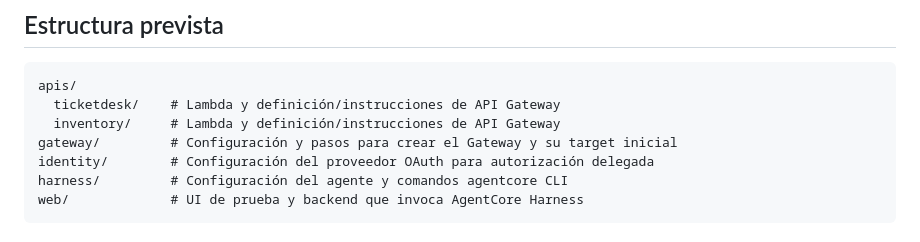
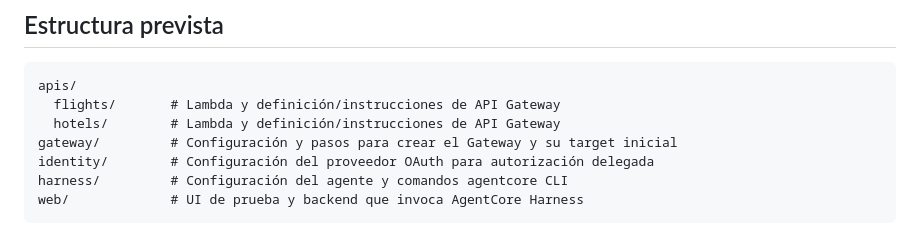
Before and after one commit to MatiSantoro/agente-agente-viajes, a Markdown page: README.md, the part around one of its changes. GitHub-like rendering.

````diff
--- a/README.md
+++ b/README.md
@@ -81,8 +78,8 @@ Ambas APIs se implementarán con AWS Lambda (Python) y Amazon API Gateway REST.
 
 ```text
 apis/
-  ticketdesk/    # Lambda y definición/instrucciones de API Gateway
-  inventory/     # Lambda y definición/instrucciones de API Gateway
+  flights/       # Lambda y definición/instrucciones de API Gateway
+  hotels/        # Lambda y definición/instrucciones de API Gateway
 gateway/         # Configuración y pasos para crear el Gateway y su target inicial
 identity/        # Configuración del proveedor OAuth para autorización delegada
 harness/         # Configuración del agente y comandos agentcore CLI
````
Also changed, not shown: other parts of README.md (+19 -22 lines).
